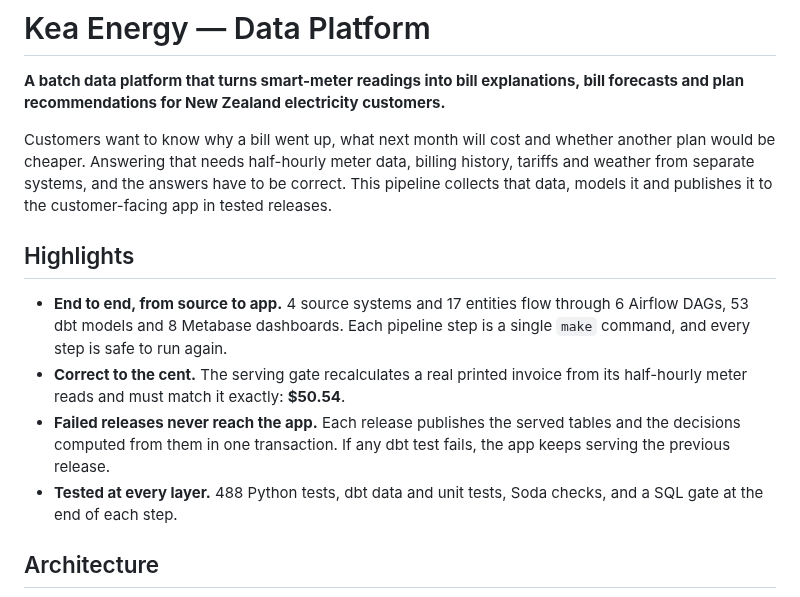
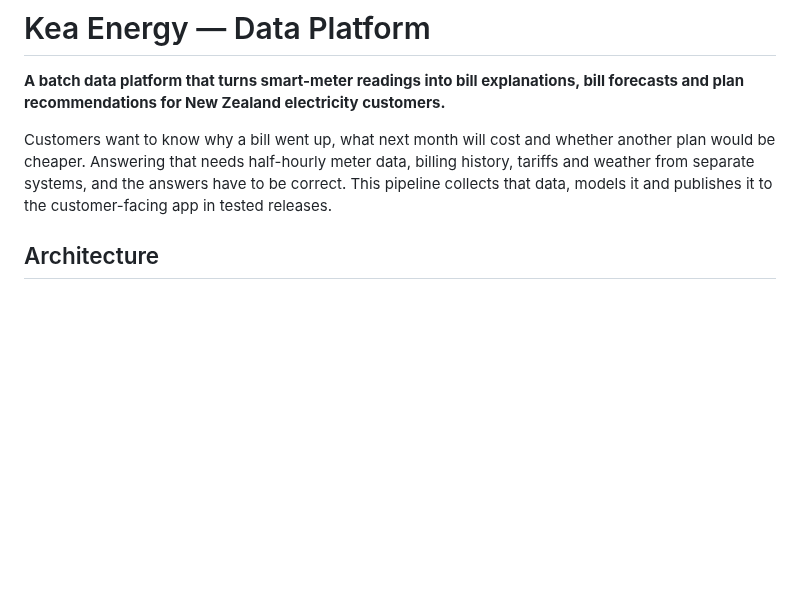
Before and after one commit to nanhangfei/kea-energy-data, a Markdown page: README.md, the part around one of its changes. Drawn GitHub-style; blank space fills up the shorter version.

```diff
--- a/README.md
+++ b/README.md
@@ -8,19 +8,6 @@ plan would be cheaper. Answering that needs half-hourly meter data, billing hist
 and weather from separate systems, and the answers have to be correct. This pipeline
 collects that data, models it and publishes it to the customer-facing app in tested
 releases.
-
-## Highlights
-
-- **End to end, from source to app.** 4 source systems and 17 entities flow through 6 Airflow
-  DAGs, 53 dbt models and 8 Metabase dashboards. Each pipeline step is a single `make`
-  command, and every step is safe to run again.
-- **Correct to the cent.** The serving gate recalculates a real printed invoice from its
-  half-hourly meter reads and must match it exactly: **$50.54**.
-- **Failed releases never reach the app.** Each release publishes the served tables and the
-  decisions computed from them in one transaction. If any dbt test fails, the app keeps
-  serving the previous release.
-- **Tested at every layer.** 488 Python tests, dbt data and unit tests, Soda checks, and a SQL
-  gate at the end of each step.
 
 ## Architecture
 
```
Also changed, not shown: other parts of README.md (+38 -1 lines), analysis/figures/dashboard-bill-explanation.png (added), analysis/figures/dashboard-ev-detection.png (added), analysis/figures/dashboard-forecast.png (added), analysis/figures/dashboard-plan-comparison.png (added).
